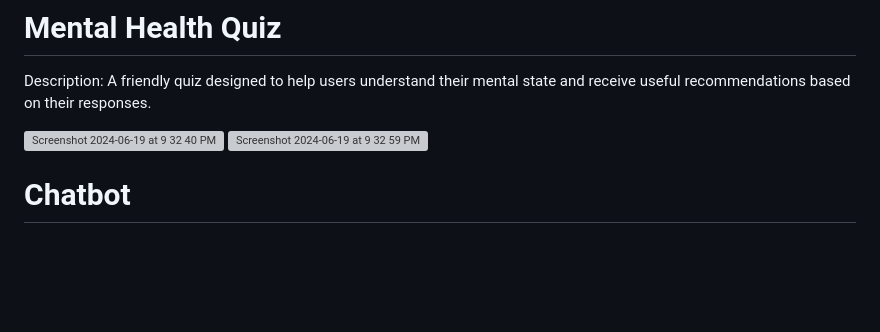
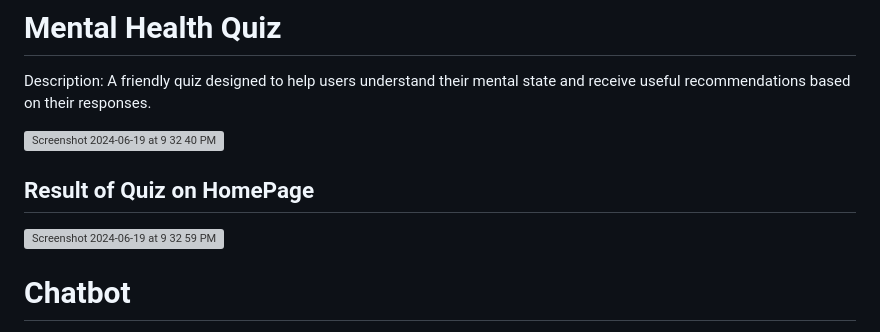
Before and after one commit to UPASNA-AGGARWAL/MED_HELP, a Markdown page: README.md, the part around the change printed below. Drawn GitHub-style; blank space fills up the shorter version; grey boxes are pictures that could not be loaded.

```diff
--- a/README.md
+++ b/README.md
@@ -38,6 +41,7 @@ Description: A friendly quiz designed to help users understand their mental stat
 
 <img width="455" alt="Screenshot 2024-06-19 at 9 32 40 PM" src="https://github.com/UPASNA-AGGARWAL/MED_HELP/assets/120074587/c93935f3-7b0f-4f89-9747-4909236dc75d">
 
+## Result of Quiz on HomePage
 <img width="1366" alt="Screenshot 2024-06-19 at 9 32 59 PM" src="https://github.com/UPASNA-AGGARWAL/MED_HELP/assets/120074587/d7f4fa5a-758a-4cbe-83a6-e8c40237723a">
 
 # Chatbot
```
Also changed, not shown: other parts of README.md (+3 -0 lines).
